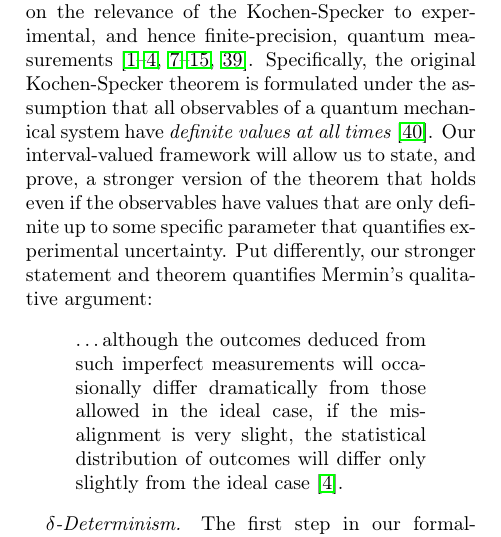
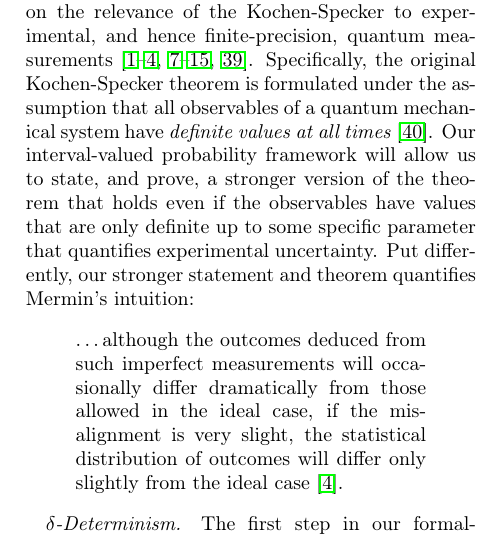
Before and after one commit to yuttai/Contextuality-and-Nonlocality-in-Discrete-Quantum-Theory, a LaTeX paper (prop_letter.tex): part of one column of page 5 of 9, cut so that both start at the same text. Compiled offline with pdfLaTeX.

Commit message:
prop_letter.tex Updated by Gerardo...

```diff
--- a/prop_letter.tex
+++ b/prop_letter.tex
@@ -563,11 +563,11 @@ measurements~\citep{PhysRevLett.83.3751,Mermin1999,Kent1999,HavlicekKrennSummham
 Specifically, the original Kochen-Specker theorem is formulated under
 the assumption that all observables of a quantum mechanical system
 have \emph{definite values at all times}~\cite{Held2016}. Our
-interval-valued framework will allow us to state, and prove, a
+interval-valued probability framework will allow us to state, and prove, a
 stronger version of the theorem that holds even if the observables
 have values that are only definite up to some specific parameter that
 quantifies experimental uncertainty. Put differently, our stronger
-statement and theorem quantifies Mermin's qualitative argument:
+statement and theorem quantifies Mermin's intuition:
 \begin{quote}
   \ldots although the outcomes deduced from such imperfect
   measurements will occasionally differ dramatically from those
```
